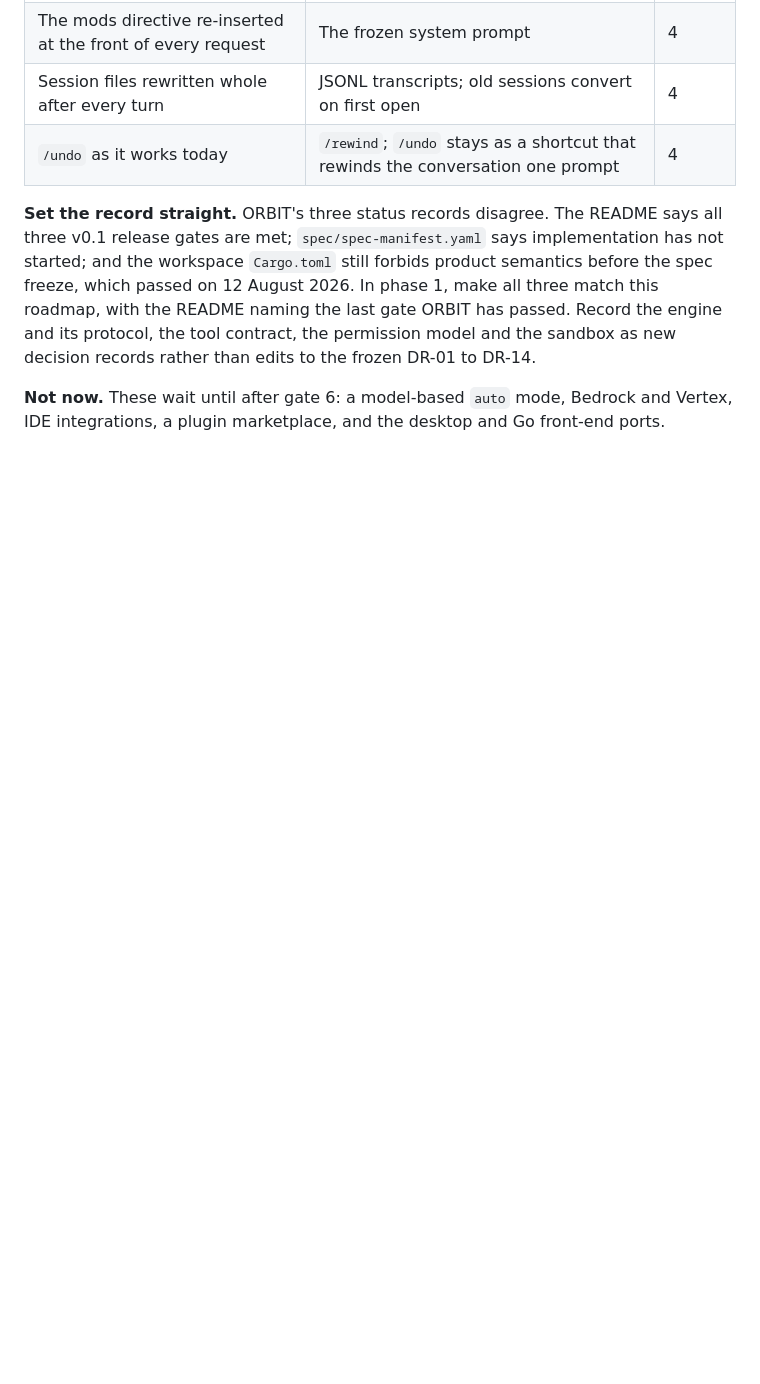
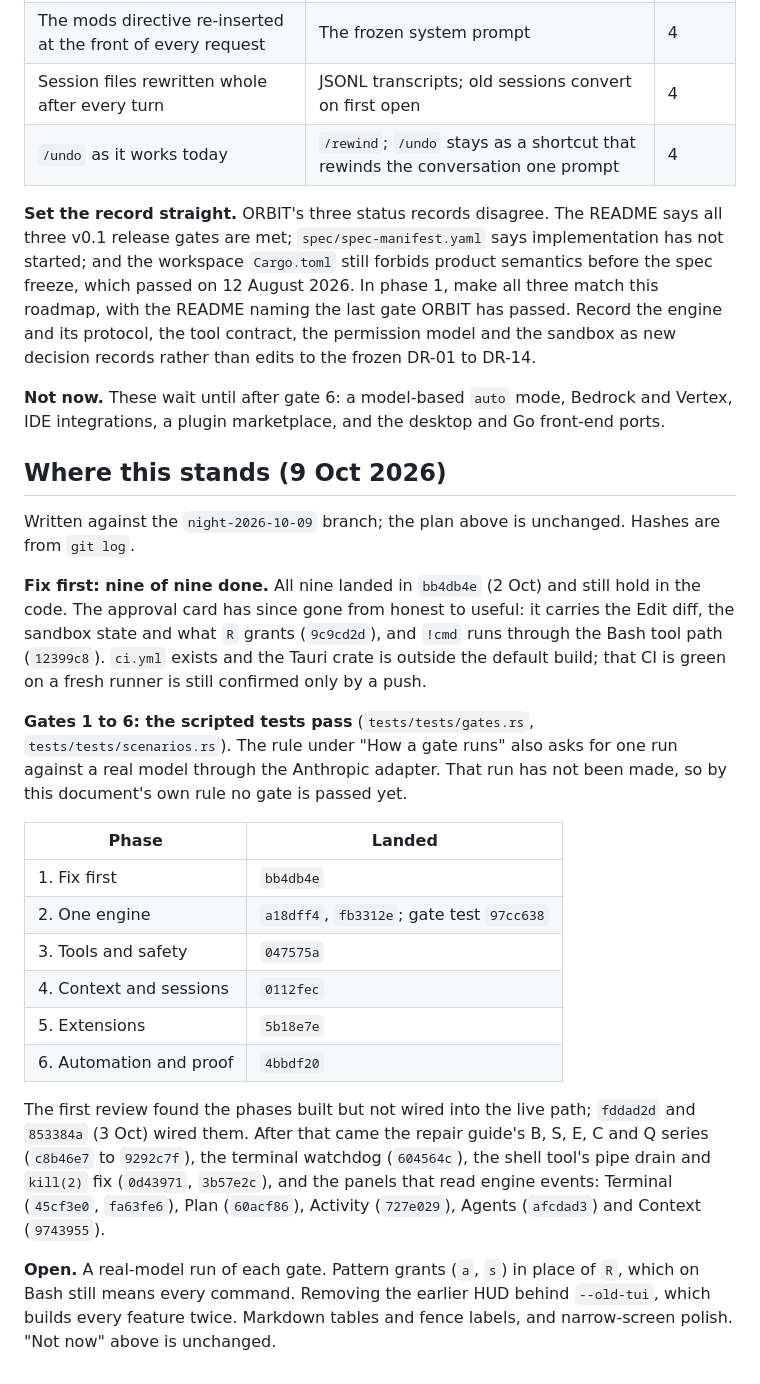
Before and after one commit to fufugita/ORBIT, a Markdown page: docs/roadmap/orbit-roadmap.md, the part around the change. GitHub-like rendering; blank space fills up the shorter version.

Commit message:
docs(roadmap): where this stands on 9 Oct
A dated section at the end, not a rewrite: the nine Fix-first defects
(all done, with the commit), the six gates (scripted tests pass; the
real-model run the roadmap requires has not been made), the commits
that landed each phase, and what is still open.

```diff
--- a/docs/roadmap/orbit-roadmap.md
+++ b/docs/roadmap/orbit-roadmap.md
@@ -450,3 +450,24 @@ Today one codebase carries five front-ends, two SDKs and nine libraries that onl
 **Set the record straight.** ORBIT's three status records disagree. The README says all three v0.1 release gates are met; `spec/spec-manifest.yaml` says implementation has not started; and the workspace `Cargo.toml` still forbids product semantics before the spec freeze, which passed on 12 August 2026. In phase 1, make all three match this roadmap, with the README naming the last gate ORBIT has passed. Record the engine and its protocol, the tool contract, the permission model and the sandbox as new decision records rather than edits to the frozen DR-01 to DR-14.
 
 **Not now.** These wait until after gate 6: a model-based `auto` mode, Bedrock and Vertex, IDE integrations, a plugin marketplace, and the desktop and Go front-end ports.
+
+## Where this stands (9 Oct 2026)
+
+Written against the `night-2026-10-09` branch; the plan above is unchanged. Hashes are from `git log`.
+
+**Fix first: nine of nine done.** All nine landed in `bb4db4e` (2 Oct) and still hold in the code. The approval card has since gone from honest to useful: it carries the Edit diff, the sandbox state and what `R` grants (`9c9cd2d`), and `!cmd` runs through the Bash tool path (`12399c8`). `ci.yml` exists and the Tauri crate is outside the default build; that CI is green on a fresh runner is still confirmed only by a push.
+
+**Gates 1 to 6: the scripted tests pass** (`tests/tests/gates.rs`, `tests/tests/scenarios.rs`). The rule under "How a gate runs" also asks for one run against a real model through the Anthropic adapter. That run has not been made, so by this document's own rule no gate is passed yet.
+
+| Phase | Landed |
+| --- | --- |
+| 1. Fix first | `bb4db4e` |
+| 2. One engine | `a18dff4`, `fb3312e`; gate test `97cc638` |
+| 3. Tools and safety | `047575a` |
+| 4. Context and sessions | `0112fec` |
+| 5. Extensions | `5b18e7e` |
+| 6. Automation and proof | `4bbdf20` |
+
+The first review found the phases built but not wired into the live path; `fddad2d` and `853384a` (3 Oct) wired them. After that came the repair guide's B, S, E, C and Q series (`c8b46e7` to `9292c7f`), the terminal watchdog (`604564c`), the shell tool's pipe drain and `kill(2)` fix (`0d43971`, `3b57e2c`), and the panels that read engine events: Terminal (`45cf3e0`, `fa63fe6`), Plan (`60acf86`), Activity (`727e029`), Agents (`afcdad3`) and Context (`9743955`).
+
+**Open.** A real-model run of each gate. Pattern grants (`a`, `s`) in place of `R`, which on Bash still means every command. Removing the earlier HUD behind `--old-tui`, which builds every feature twice. Markdown tables and fence labels, and narrow-screen polish. "Not now" above is unchanged.
```
